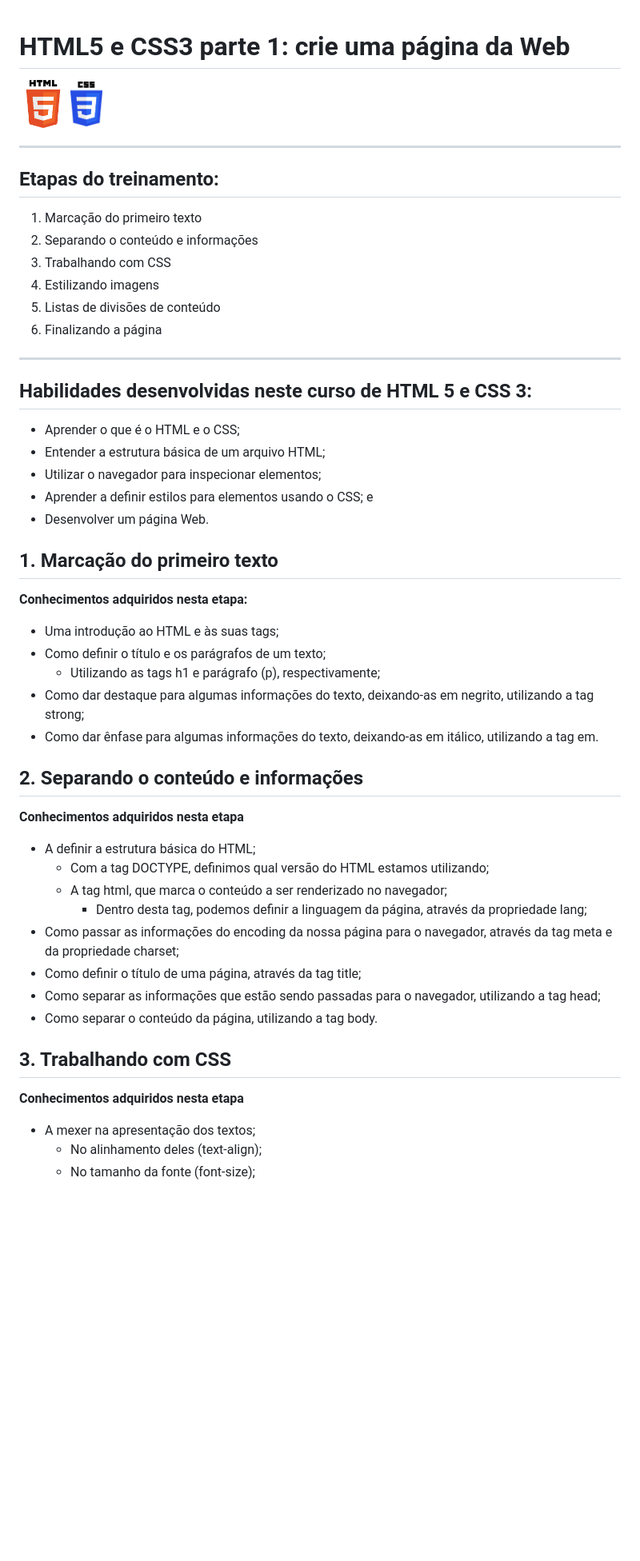
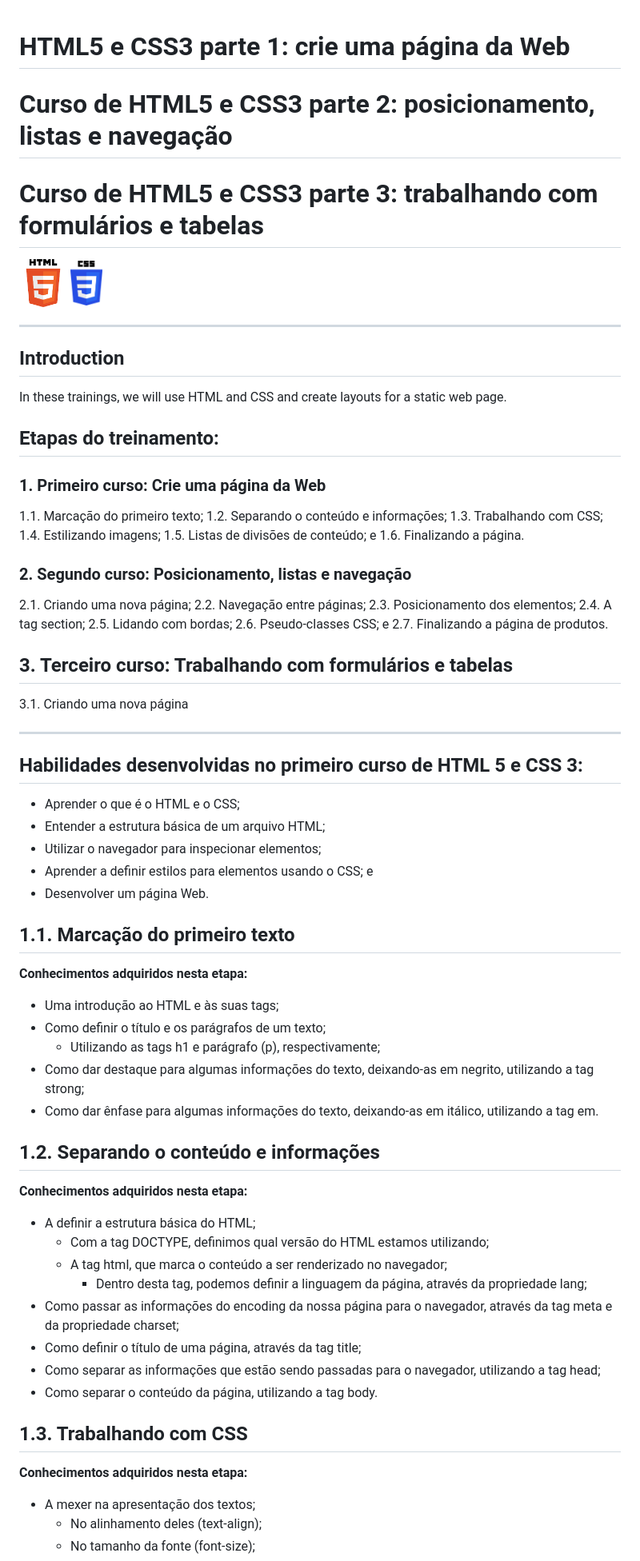
Before and after one commit to boniseixas/barbeariaSeSo-pagWeb, a Markdown page: README.md, the part around the change printed below. Shown: that part at 80% size. Drawn GitHub-style; blank space fills up the shorter version.

Commit message:
Inclusão dos cursos parte 2 e 3

```diff
--- a/README.md
+++ b/README.md
@@ -1,27 +1,43 @@
 # HTML5 e CSS3 parte 1: crie uma página da Web
+# Curso de HTML5 e CSS3 parte 2: posicionamento, listas e navegação
+# Curso de HTML5 e CSS3 parte 3: trabalhando com formulários e tabelas
 
 <img src="/logos/html.png" alt="Logo HTML" width="60" height="60"> <img src="/logos/css.png" alt="Logo CSS" width="40" height="60">
 
 *****
 
+## Introduction
+In these trainings, we will use HTML and CSS and create layouts for a static web page.
+
 ## Etapas do treinamento:
-1. Marcação do primeiro texto
-2. Separando o conteúdo e informações
-3. Trabalhando com CSS
-4. Estilizando imagens
-5. Listas de divisões de conteúdo
-6. Finalizando a página
+### 1. Primeiro curso: Crie uma página da Web
+   1.1. Marcação do primeiro texto;
+   1.2. Separando o conteúdo e informações;
+   1.3. Trabalhando com CSS;
+   1.4. Estilizando imagens;
+   1.5. Listas de divisões de conteúdo; e
+   1.6. Finalizando a página.
+### 2. Segundo curso: Posicionamento, listas e navegação
+   2.1. Criando uma nova página;
+   2.2. Navegação entre páginas;
+   2.3. Posicionamento dos elementos;
+   2.4. A tag section;
+   2.5. Lidando com bordas;
+   2.6. Pseudo-classes CSS; e
+   2.7. Finalizando a página de produtos.
+ ## 3. Terceiro curso: Trabalhando com formulários e tabelas
+   3.1. Criando uma nova página
 
 *****
 
-## Habilidades desenvolvidas neste curso de HTML 5 e CSS 3:
+## Habilidades desenvolvidas no primeiro curso de HTML 5 e CSS 3:
 * Aprender o que é o HTML e o CSS;
 * Entender a estrutura básica de um arquivo HTML;
 * Utilizar o navegador para inspecionar elementos;
 * Aprender a definir estilos para elementos usando o CSS; e
 * Desenvolver um página Web.
 
-## 1. Marcação do primeiro texto
+## 1.1. Marcação do primeiro texto
 **Conhecimentos adquiridos nesta etapa:**
 + Uma introdução ao HTML e às suas tags;
 + Como definir o título e os parágrafos de um texto;
@@ -29,8 +45,8 @@
 + Como dar destaque para algumas informações do texto, deixando-as em negrito, utilizando a tag strong;
 + Como dar ênfase para algumas informações do texto, deixando-as em itálico, utilizando a tag em.
 
-## 2. Separando o conteúdo e informações
-**Conhecimentos adquiridos nesta etapa**
+## 1.2. Separando o conteúdo e informações
+**Conhecimentos adquiridos nesta etapa:**
 + A definir a estrutura básica do HTML;
    * Com a tag DOCTYPE, definimos qual versão do HTML estamos utilizando;
    * A tag html, que marca o conteúdo a ser renderizado no navegador;
@@ -40,8 +56,8 @@
 + Como separar as informações que estão sendo passadas para o navegador, utilizando a tag head;
 + Como separar o conteúdo da página, utilizando a tag body.
 
-## 3. Trabalhando com CSS
-**Conhecimentos adquiridos nesta etapa**
+## 1.3. Trabalhando com CSS
+**Conhecimentos adquiridos nesta etapa:**
 + A mexer na apresentação dos textos;
    * No alinhamento deles (text-align);
    * No tamanho da fonte (font-size);
```
Also changed, not shown: other parts of README.md (+74 -6 lines).
